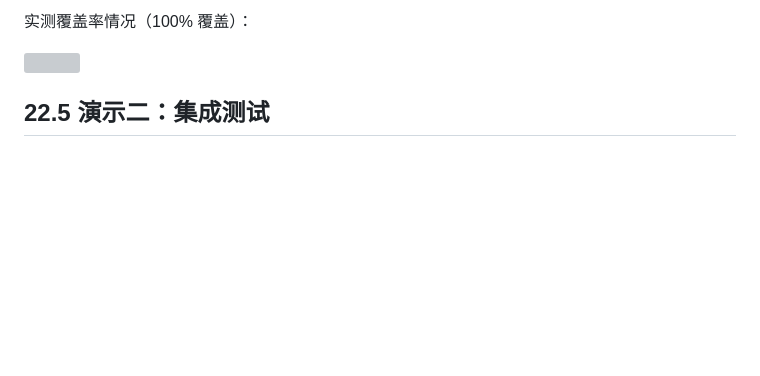
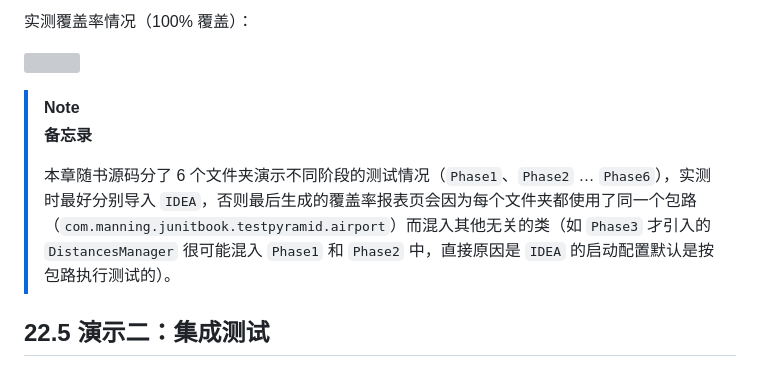
Before and after one commit to SafeWinter/junit-in-action3-notes, a Markdown page: notes/Ch22_Implementing_a_test_pyramid_strategy_with_JUnit5.md, the part around the change. Drawn GitHub-style; blank space fills up the shorter version; grey boxes are pictures that could not be loaded.

Commit message:
updated notes for Ch22: Test pyramid strategy

```diff
--- a/notes/Ch22_Implementing_a_test_pyramid_strategy_with_JUnit5.md
+++ b/notes/Ch22_Implementing_a_test_pyramid_strategy_with_JUnit5.md
@@ -474,6 +474,12 @@ class PassengerTest {
 
 ![](../assets/22.4.png)
 
+> [!note]
+>
+> **备忘录**
+>
+> 本章随书源码分了 6 个文件夹演示不同阶段的测试情况（`Phase1`、`Phase2` … `Phase6`），实测时最好分别导入 `IDEA`，否则最后生成的覆盖率报表页会因为每个文件夹都使用了同一个包路（`com.manning.junitbook.testpyramid.airport`）而混入其他无关的类（如 `Phase3` 才引入的 `DistancesManager` 很可能混入 `Phase1` 和 `Phase2` 中，直接原因是 `IDEA` 的启动配置默认是按包路执行测试的）。
+
 
 
 ## 22.5 演示二：集成测试
```
